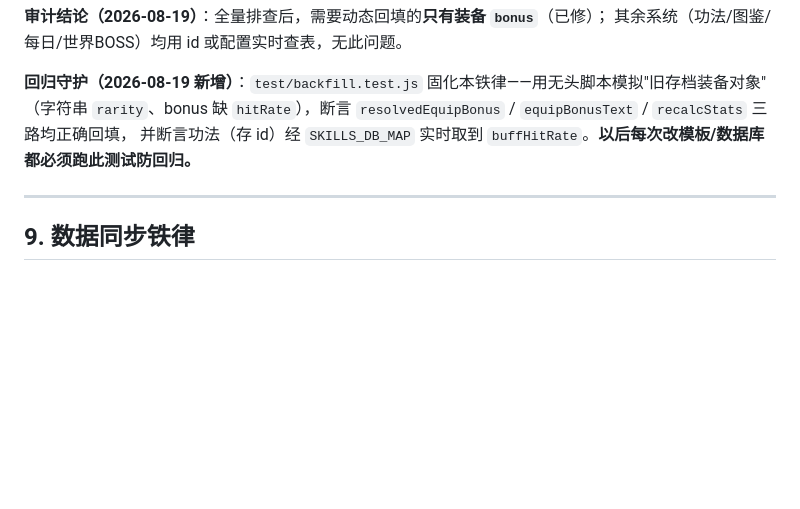
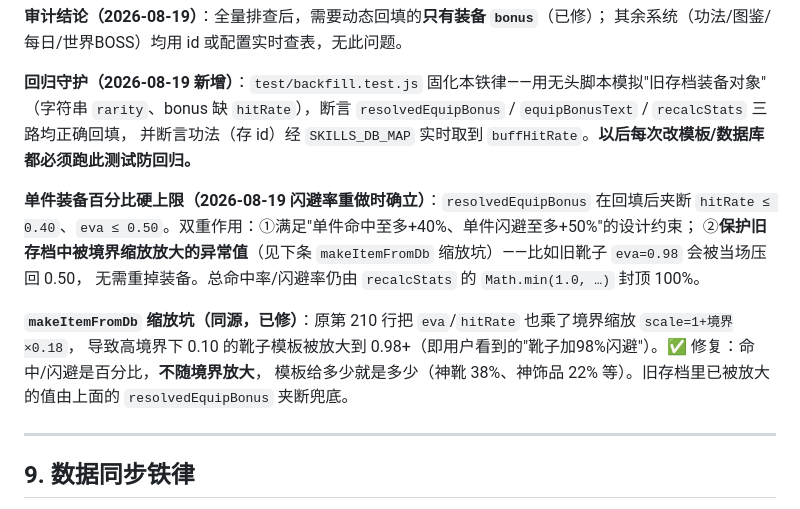
Before and after one commit to Jamesth258/--game, a Markdown page: PROJECT.md, the part around the change. Drawn GitHub-style; blank space fills up the shorter version.

Commit message:
docs: PROJECT.md 8.9 补充单件百分比硬上限与 makeItemFromDb 缩放坑

```diff
--- a/PROJECT.md
+++ b/PROJECT.md
@@ -279,6 +279,15 @@ HTML 的 `Cache-Control` 无法用 `<meta>` 覆盖。破缓存只能靠：
 （字符串 `rarity`、bonus 缺 `hitRate`），断言 `resolvedEquipBonus` / `equipBonusText` / `recalcStats` 三路均正确回填，
 并断言功法（存 id）经 `SKILLS_DB_MAP` 实时取到 `buffHitRate`。**以后每次改模板/数据库都必须跑此测试防回归。**
 
+**单件装备百分比硬上限（2026-08-19 闪避率重做时确立）**：`resolvedEquipBonus` 在回填后夹断
+`hitRate ≤ 0.40`、`eva ≤ 0.50`。双重作用：①满足"单件命中至多+40%、单件闪避至多+50%"的设计约束；
+②**保护旧存档中被境界缩放放大的异常值**（见下条 `makeItemFromDb` 缩放坑）——比如旧靴子 `eva=0.98` 会被当场压回 0.50，
+无需重掉装备。总命中率/闪避率仍由 `recalcStats` 的 `Math.min(1.0, …)` 封顶 100%。
+
+**`makeItemFromDb` 缩放坑（同源，已修）**：原第 210 行把 `eva`/`hitRate` 也乘了境界缩放 `scale=1+境界×0.18`，
+导致高境界下 0.10 的靴子模板被放大到 0.98+（即用户看到的"靴子加98%闪避"）。✅ 修复：命中/闪避是百分比，**不随境界放大**，
+模板给多少就是多少（神靴 38%、神饰品 22% 等）。旧存档里已被放大的值由上面的 `resolvedEquipBonus` 夹断兜底。
+
 ---
 
 ## 9. 数据同步铁律
```
